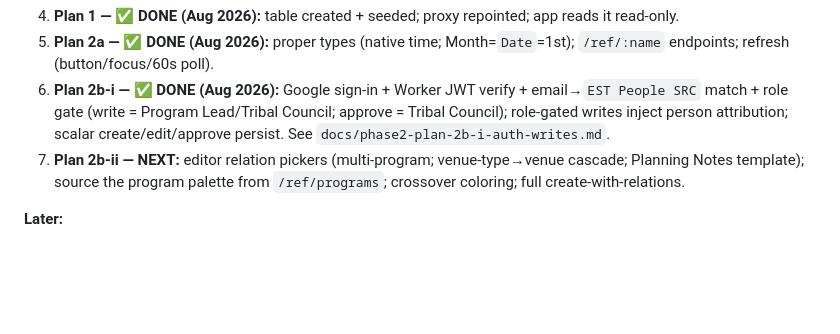
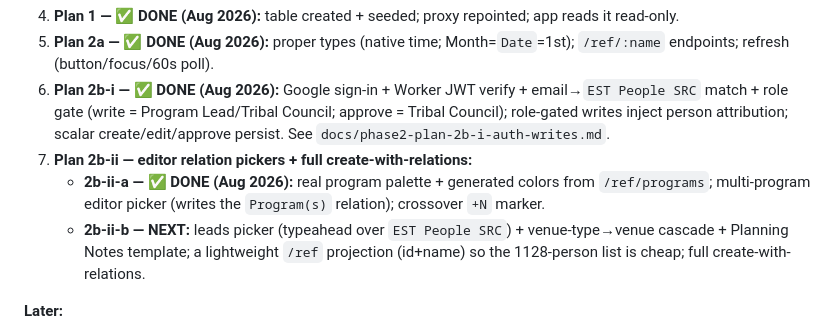
Before and after one commit to mrbadduck/est-planning-calendar, a Markdown page: CLAUDE.md, the part around the change. GitHub-like rendering; blank space fills up the shorter version.

Commit message:
docs: Plan 2b-ii-a shipped — real programs + colors + multi-program picker

```diff
--- a/CLAUDE.md
+++ b/CLAUDE.md
@@ -149,9 +149,14 @@ App live at `plan.eastsidetribe.org` (GitHub Pages) → Worker
    email→`EST People SRC` match + role gate (write = Program Lead/Tribal Council;
    approve = Tribal Council); role-gated writes inject person attribution; scalar
    create/edit/approve persist. See `docs/phase2-plan-2b-i-auth-writes.md`.
-7. **Plan 2b-ii — NEXT:** editor relation pickers (multi-program; venue-type→venue
-   cascade; Planning Notes template); source the program palette from
-   `/ref/programs`; crossover coloring; full create-with-relations.
+7. **Plan 2b-ii — editor relation pickers + full create-with-relations:**
+   - **2b-ii-a — ✅ DONE (Aug 2026):** real program palette + generated colors from
+     `/ref/programs`; multi-program editor picker (writes the `Program(s)`
+     relation); crossover `+N` marker.
+   - **2b-ii-b — NEXT:** leads picker (typeahead over `EST People SRC`) +
+     venue-type→venue cascade + Planning Notes template; a lightweight `/ref`
+     projection (id+name) so the 1128-person list is cheap; full
+     create-with-relations.
 
 **Later:**
 
```
